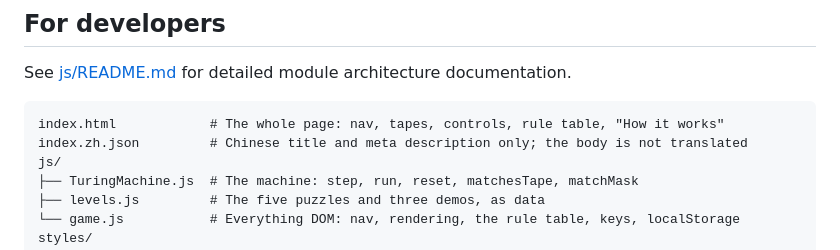
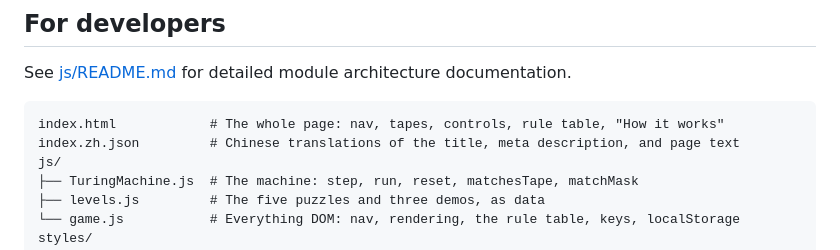
Before and after one commit to qyearsley/qyearsley.github.io, a Markdown page: games/turing-tape/README.md, the part around the change. Drawn GitHub-style.

Commit message:
Correct Turing Tape README drift
levels.js is not frozen, the markup-contract test lives in games/shared, and index.zh.json translates the page body too.

````diff
--- a/games/turing-tape/README.md
+++ b/games/turing-tape/README.md
@@ -136,7 +136,7 @@ See [js/README.md](js/README.md) for detailed module architecture documentation.
 
 ```
 index.html            # The whole page: nav, tapes, controls, rule table, "How it works"
-index.zh.json         # Chinese title and meta description only; the body is not translated
+index.zh.json         # Chinese translations of the title, meta description, and page text
 js/
 ├── TuringMachine.js  # The machine: step, run, reset, matchesTape, matchMask
 ├── levels.js         # The five puzzles and three demos, as data
````
Also changed, not shown: 1 other file.
